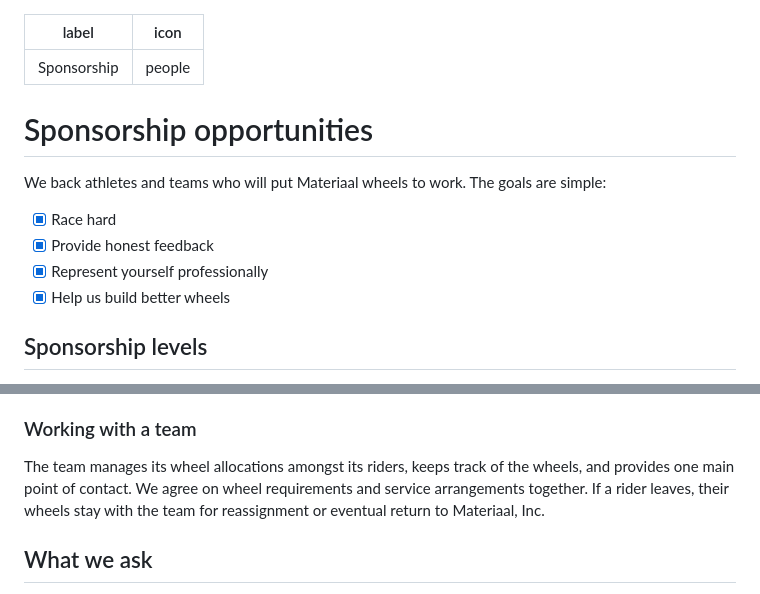
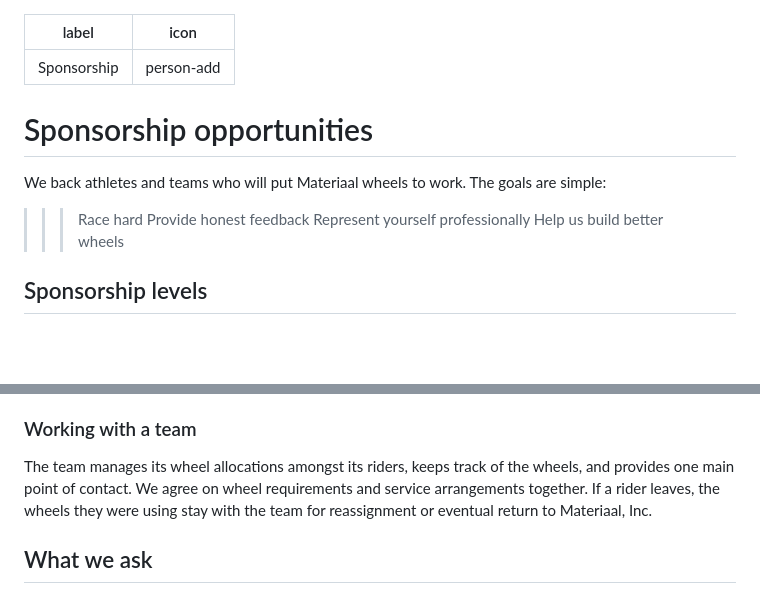
Before and after one commit to materiaalpost/docs, a Markdown page: sponsorship/readme.md, 2 parts joined by grey strips. GitHub-like rendering; blank space fills up the shorter version.

Commit message:
New icon, steps component, and minor clarification for /sponsorship

```diff
--- a/sponsorship/readme.md
+++ b/sponsorship/readme.md
@@ -1,15 +1,16 @@
 ---
 label: Sponsorship
-icon: people
+icon: person-add
 ---
 # Sponsorship opportunities
 
 We back athletes and teams who will put Materiaal wheels to work. The goals are simple:
 
-- [x] Race hard
-- [x] Provide honest feedback
-- [x] Represent yourself professionally
-- [x] Help us build better wheels
+>>> Race hard
+>>> Provide honest feedback
+>>> Represent yourself professionally
+>>> Help us build better wheels
+>>>
 
 ## Sponsorship levels
 
@@ -32,7 +33,7 @@ Don't see the wheels you need in [our current](https://materiaal.cc/collections/
 
 ### Working with a team
 
-The team manages its wheel allocations amongst its riders, keeps track of the wheels, and provides one main point of contact. We agree on wheel requirements and service arrangements together. If a rider leaves, their wheels stay with the team for reassignment or eventual return to Materiaal, Inc.
+The team manages its wheel allocations amongst its riders, keeps track of the wheels, and provides one main point of contact. We agree on wheel requirements and service arrangements together. If a rider leaves, the wheels they were using stay with the team for reassignment or eventual return to Materiaal, Inc.
 
 ## What we ask
 
```
